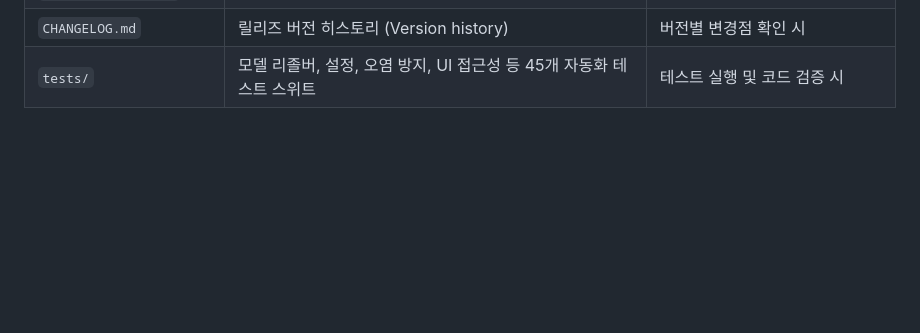
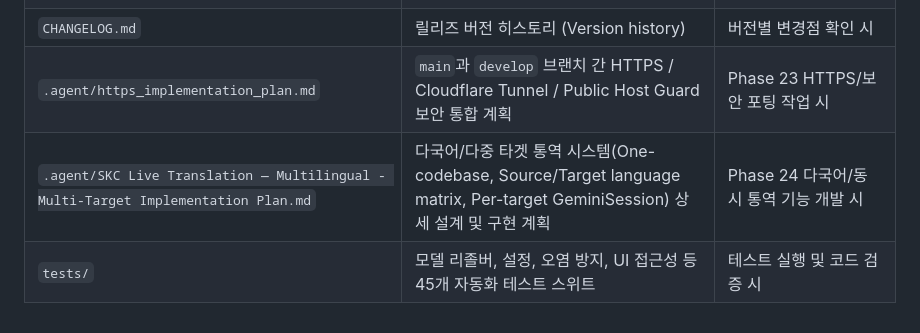
Before and after one commit to starkville-kch/live-translation, a Markdown page: .agent/agent.md, the part around the change. Drawn GitHub-style; blank space fills up the shorter version.

```diff
--- a/.agent/agent.md
+++ b/.agent/agent.md
@@ -118,4 +118,6 @@ These are the non-obvious decisions that can't be derived by reading the code. D
 | `docs/WALKTHROUGH.md` | 세션별 빌드 기록, 검증 프로토콜(V0–V22) 결과, 기술적 회고 | 과거 기술 의사결정 및 이슈 추적 시 |
 | `docs/BUILD_EXE.md` | PyInstaller 빌드 기록, spec 설정, 단일 실행 파일 패키징 | 독립 실행 파일 재빌드 시 |
 | `CHANGELOG.md` | 릴리즈 버전 히스토리 (Version history) | 버전별 변경점 확인 시 |
+| `.agent/https_implementation_plan.md` | `main`과 `develop` 브랜치 간 HTTPS / Cloudflare Tunnel / Public Host Guard 보안 통합 계획 | Phase 23 HTTPS/보안 포팅 작업 시 |
+| `.agent/SKC Live Translation — Multilingual - Multi-Target Implementation Plan.md` | 다국어/다중 타겟 통역 시스템(One-codebase, Source/Target language matrix, Per-target GeminiSession) 상세 설계 및 구현 계획 | Phase 24 다국어/동시 통역 기능 개발 시 |
 | `tests/` | 모델 리졸버, 설정, 오염 방지, UI 접근성 등 45개 자동화 테스트 스위트 | 테스트 실행 및 코드 검증 시 |
```
Also changed, not shown: docs/PLAN.md (+31 -13 lines).
